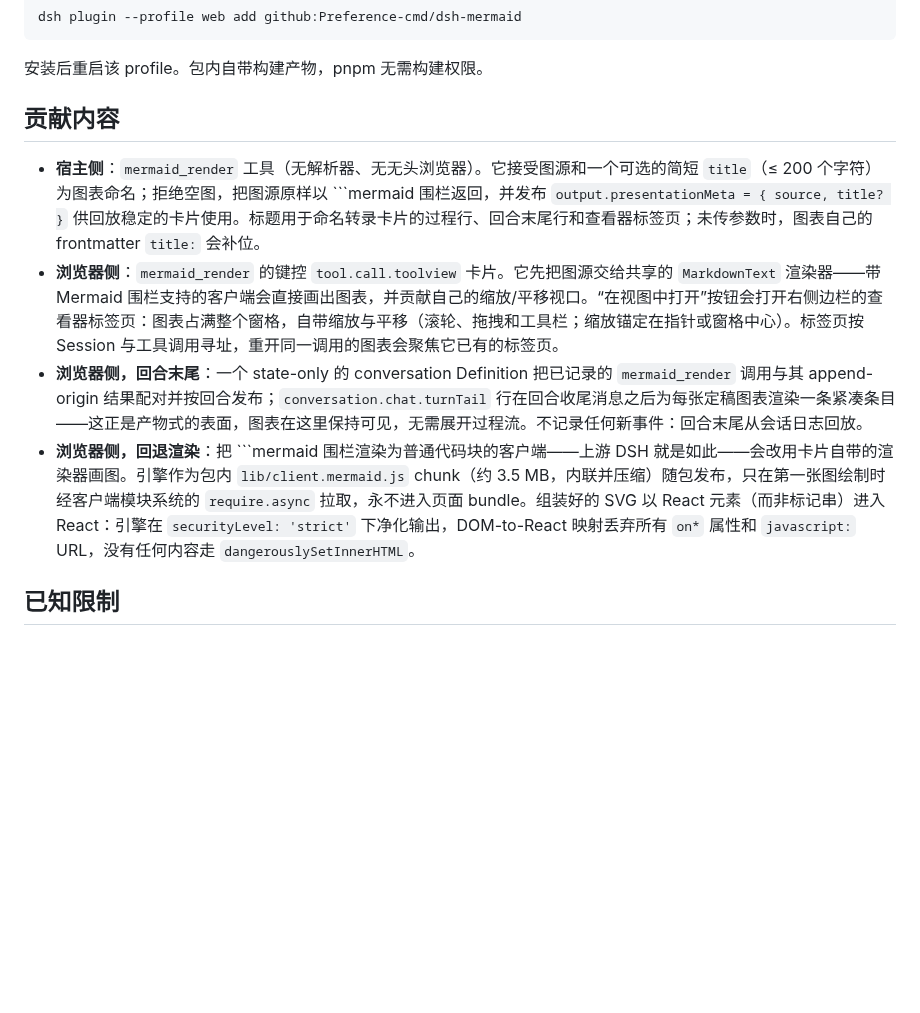
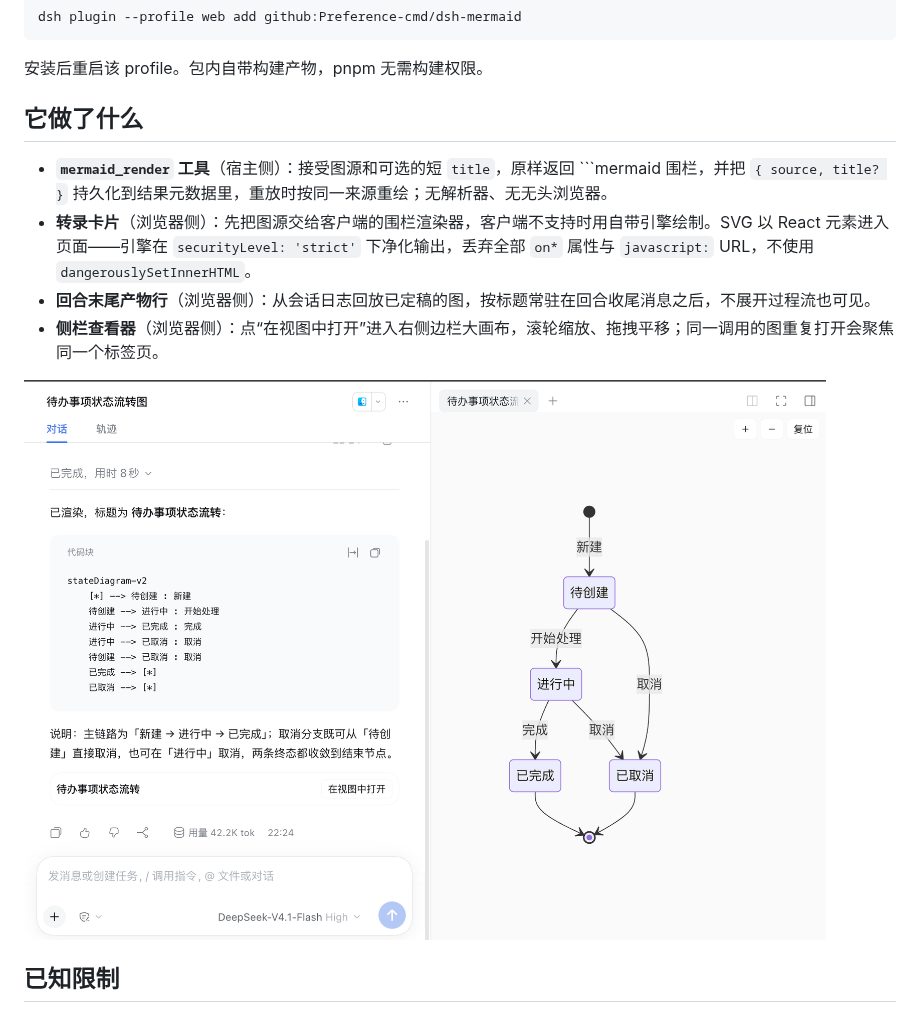
Before and after one commit to Preference-cmd/dsh-mermaid, a Markdown page: README.md, the part around the change. Rendered like a GitHub page; pictures changed too: assets/turn-tail-viewer.png (added); blank space fills up the shorter version.

Commit message:
docs: show the effect screenshot and simplify the capability list

````diff
--- a/README.md
+++ b/README.md
@@ -13,12 +13,14 @@ dsh plugin --profile web add github:Preference-cmd/dsh-mermaid
 
 安装后重启该 profile。包内自带构建产物，pnpm 无需构建权限。
 
-## 贡献内容
+## 它做了什么
 
-- **宿主侧**：`mermaid_render` 工具（无解析器、无无头浏览器）。它接受图源和一个可选的简短 `title`（≤ 200 个字符）为图表命名；拒绝空图，把图源原样以 ```mermaid 围栏返回，并发布 `output.presentationMeta = { source, title? }` 供回放稳定的卡片使用。标题用于命名转录卡片的过程行、回合末尾行和查看器标签页；未传参数时，图表自己的 frontmatter `title:` 会补位。
-- **浏览器侧**：`mermaid_render` 的键控 `tool.call.toolview` 卡片。它先把图源交给共享的 `MarkdownText` 渲染器——带 Mermaid 围栏支持的客户端会直接画出图表，并贡献自己的缩放/平移视口。“在视图中打开”按钮会打开右侧边栏的查看器标签页：图表占满整个窗格，自带缩放与平移（滚轮、拖拽和工具栏；缩放锚定在指针或窗格中心）。标签页按 Session 与工具调用寻址，重开同一调用的图表会聚焦它已有的标签页。
-- **浏览器侧，回合末尾**：一个 state-only 的 conversation Definition 把已记录的 `mermaid_render` 调用与其 append-origin 结果配对并按回合发布；`conversation.chat.turnTail` 行在回合收尾消息之后为每张定稿图表渲染一条紧凑条目——这正是产物式的表面，图表在这里保持可见，无需展开过程流。不记录任何新事件：回合末尾从会话日志回放。
-- **浏览器侧，回退渲染**：把 ```mermaid 围栏渲染为普通代码块的客户端——上游 DSH 就是如此——会改用卡片自带的渲染器画图。引擎作为包内 `lib/client.mermaid.js` chunk（约 3.5 MB，内联并压缩）随包发布，只在第一张图绘制时经客户端模块系统的 `require.async` 拉取，永不进入页面 bundle。组装好的 SVG 以 React 元素（而非标记串）进入 React：引擎在 `securityLevel: 'strict'` 下净化输出，DOM-to-React 映射丢弃所有 `on*` 属性和 `javascript:` URL，没有任何内容走 `dangerouslySetInnerHTML`。
+- **`mermaid_render` 工具**（宿主侧）：接受图源和可选的短 `title`，原样返回 ```mermaid 围栏，并把 `{ source, title? }` 持久化到结果元数据里，重放时按同一来源重绘；无解析器、无无头浏览器。
+- **转录卡片**（浏览器侧）：先把图源交给客户端的围栏渲染器，客户端不支持时用自带引擎绘制。SVG 以 React 元素进入页面——引擎在 `securityLevel: 'strict'` 下净化输出，丢弃全部 `on*` 属性与 `javascript:` URL，不使用 `dangerouslySetInnerHTML`。
+- **回合末尾产物行**（浏览器侧）：从会话日志回放已定稿的图，按标题常驻在回合收尾消息之后，不展开过程流也可见。
+- **侧栏查看器**（浏览器侧）：点“在视图中打开”进入右侧边栏大画布，滚轮缩放、拖拽平移；同一调用的图重复打开会聚焦同一个标签页。
+
+![回合末尾的产物行（左下）与右侧边栏查看器](assets/turn-tail-viewer.png)
 
 ## 已知限制
 
````
